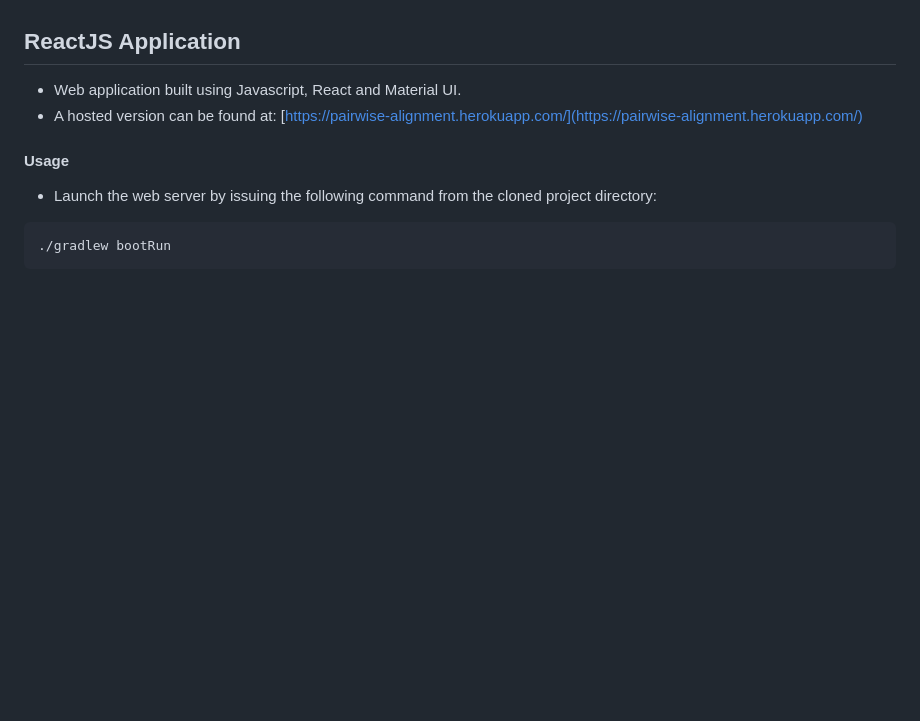
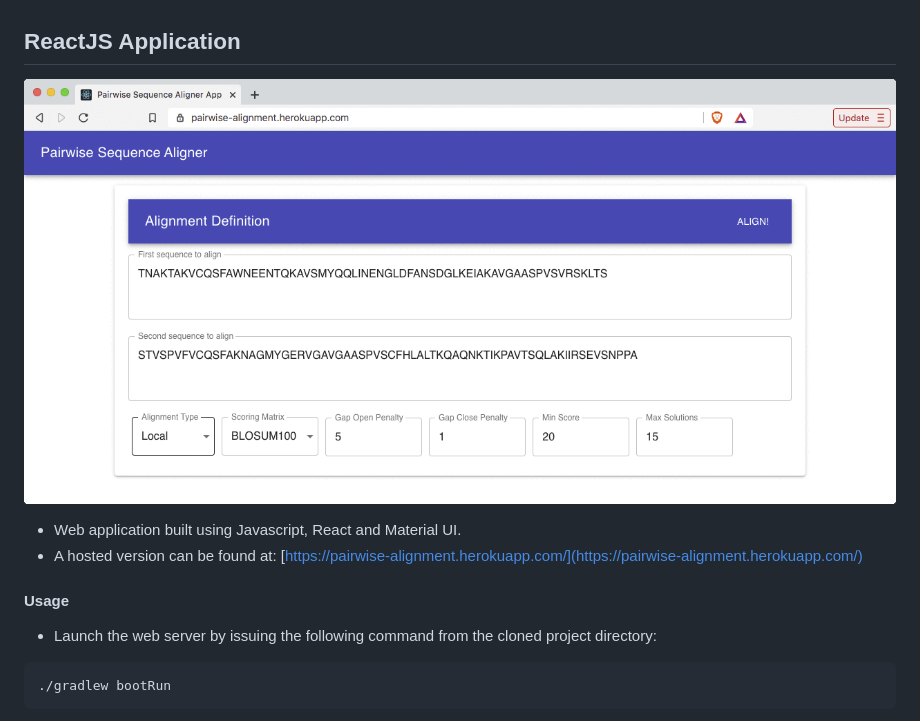
Before and after one commit to marco-ruiz/pairwise-sequence-aligner, a Markdown page: README.md, the part around the change. GitHub-like rendering; pictures changed too: README/pairwise.gif (added); blank space fills up the shorter version.

Commit message:
ReactJS App screenshot added to readme

```diff
--- a/README.md
+++ b/README.md
@@ -6,6 +6,8 @@ This project consists of:
 - A series of front end applications which (leveraging on the framework) allow end users to align sequences.
 
 ## ReactJS Application
+
+![](README/pairwise.gif)
 
 - Web application built using Javascript, React and Material UI.
 - A hosted version can be found at: [https://pairwise-alignment.herokuapp.com/](https://pairwise-alignment.herokuapp.com/)
```
